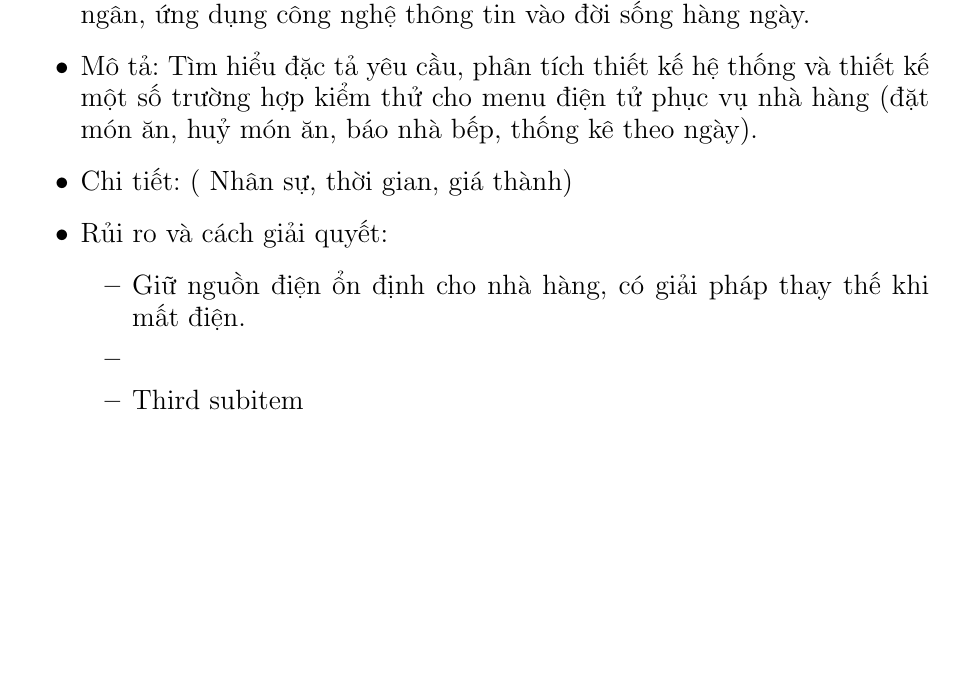
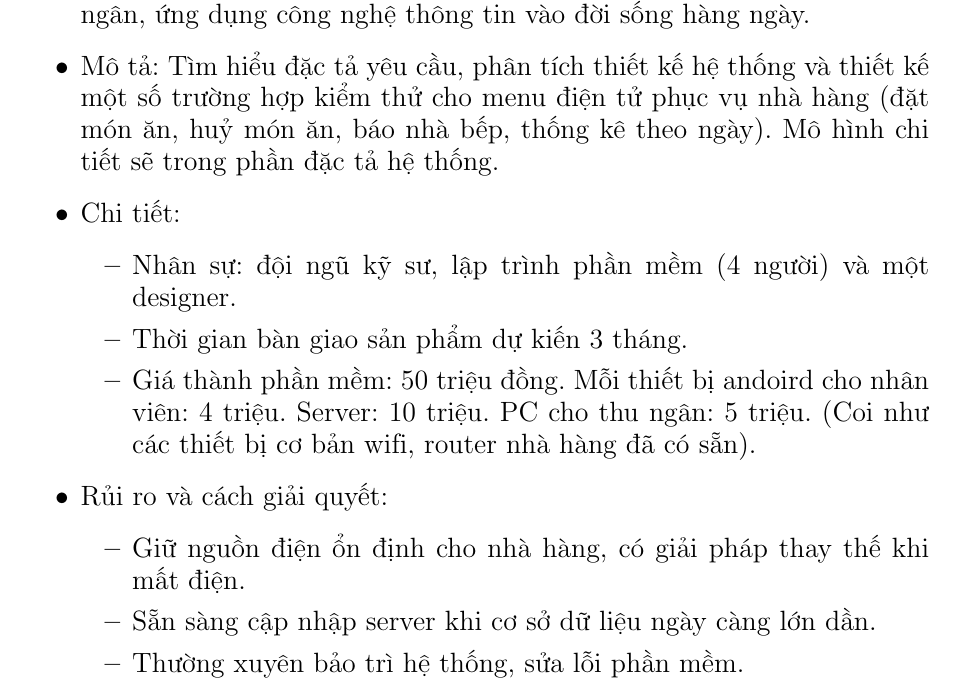
Before and after one commit to tuandat95cbn/NMCNPM, a LaTeX document (report/report.tex): part of page 4 of 11, cut so that both start at the same text, the shorter picture padded with empty space. Compiled offline with pdfLaTeX.

Commit message:
update bao cao

```diff
--- a/report/report.tex
+++ b/report/report.tex
@@ -94,13 +94,18 @@ Chúng em cảm ơn thầy đã giảng dạy học phần và hướng dẫn ch
 \item Mục đích: Xây dựng phần mềm cho nhân viên phục vụ, nhà bếp và thu ngân, ứng dụng công nghệ thông tin vào đời sống hàng ngày.
 \item Mô tả: Tìm	hiểu đặc	tả yêu	cầu,	phân	tích	thiết kế hệ thống	và	thiết	kế một	số
 trường	hợp	kiểm	thử cho menu	điện	tử phục	vụ nhà	hàng (đặt	món	ăn,	huỷ món
-ăn,	báo	nhà	bếp,	thống	kê	theo	ngày).
-\item Chi tiết: ( Nhân sự, thời gian, giá thành)
+ăn,	báo	nhà	bếp,	thống	kê	theo	ngày). Mô hình chi tiết sẽ trong phần đặc tả hệ thống.
+\item Chi tiết:
+\begin{itemize}
+       \item Nhân sự: đội ngũ kỹ sư, lập trình phần mềm (4 người) và một designer.
+       \item Thời gian bàn giao sản phẩm dự kiến 3 tháng.
+       \item Giá thành phần mềm: 50 triệu đồng. Mỗi thiết bị andoird cho nhân viên: 4 triệu. Server: 10 triệu. PC cho thu ngân: 5 triệu. (Coi như các thiết bị cơ bản wifi, router nhà hàng đã có sẵn).
+      \end{itemize}
 \item Rủi ro và cách giải quyết:
 \begin{itemize}
         \item{Giữ nguồn điện ổn định cho nhà hàng, có giải pháp thay thế khi mất điện.}
-        \item{}
-        \item{Third subitem}
+        \item{Sẵn sàng cập nhập server khi cơ sở dữ liệu ngày càng lớn dần.}
+        \item{Thường xuyên bảo trì hệ thống, sửa lỗi phần mềm.}
       \end{itemize}
 \end{itemize}
 
```
Also changed, not shown: report/report.pdf, 2 other files.
